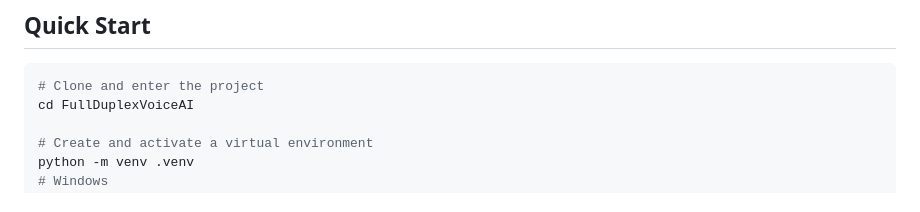
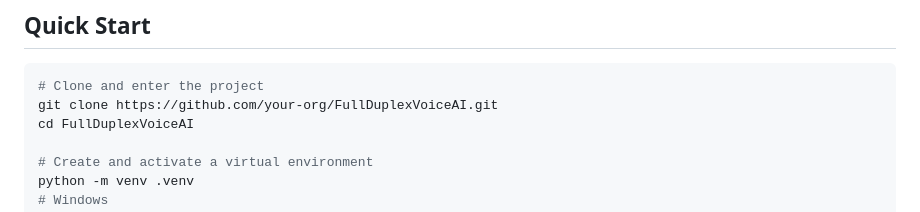
Before and after one commit to MichaelBlackwell/FullDuplexVoiceAI, a Markdown page: README.md, the part around the change. GitHub-like rendering.

Commit message:
Added the clone command to setup in README

````diff
--- a/README.md
+++ b/README.md
@@ -65,6 +65,7 @@ Target was <500ms for STT inference alone -- achieved at 200-420ms after GPU war
 
 ```bash
 # Clone and enter the project
+git clone https://github.com/your-org/FullDuplexVoiceAI.git
 cd FullDuplexVoiceAI
 
 # Create and activate a virtual environment
````
